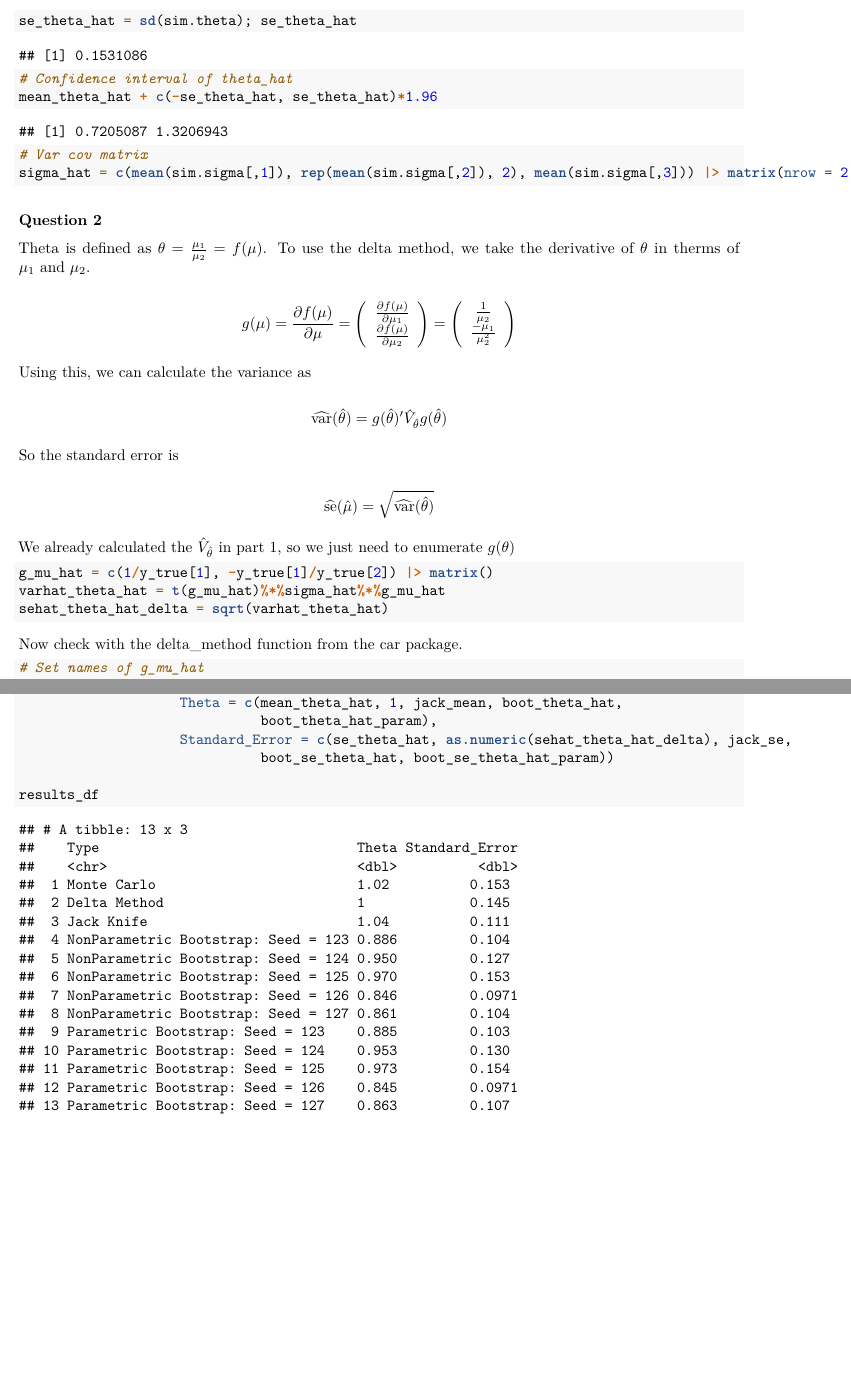
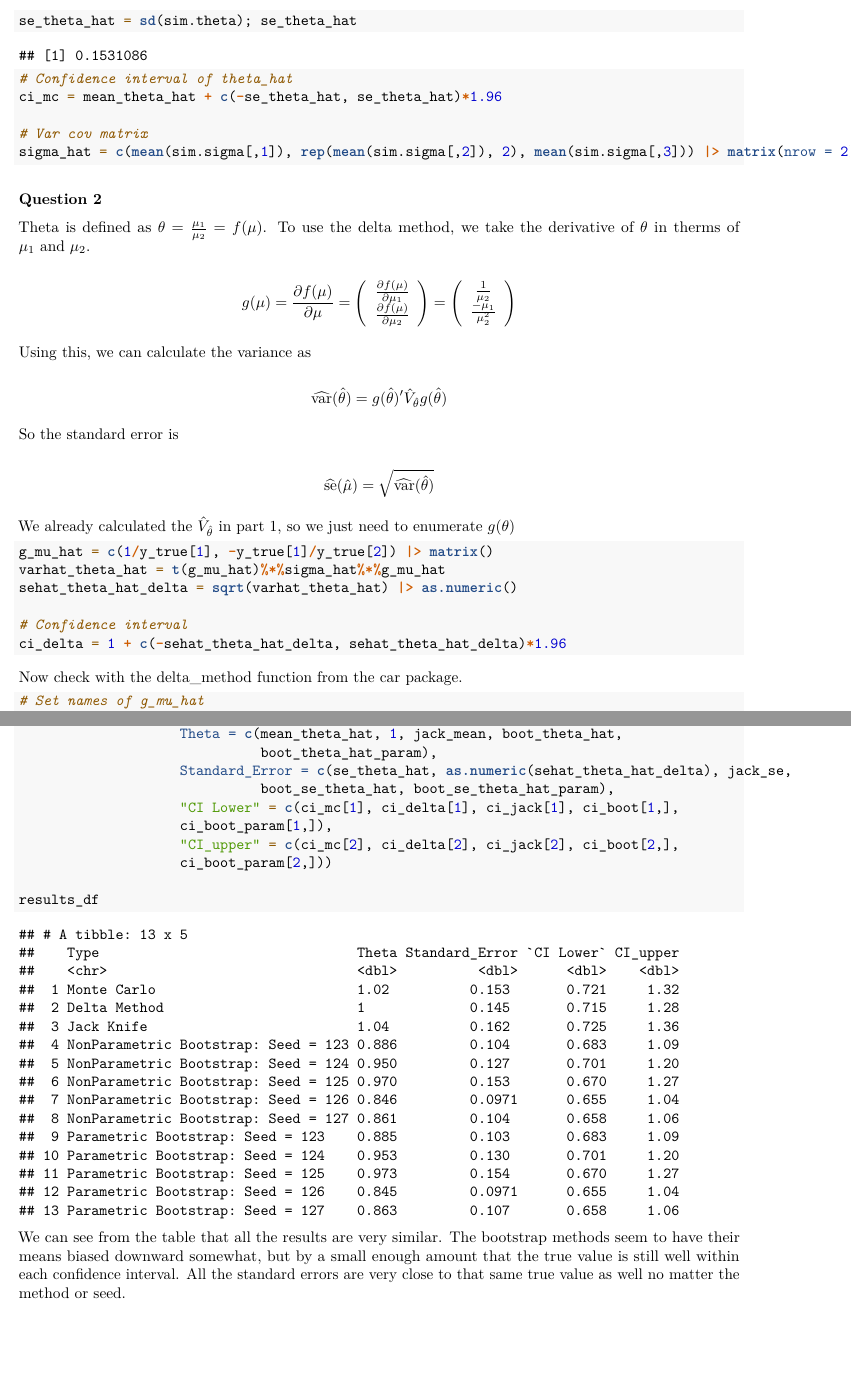
Before and after one commit to eander462/EC-582, an R Markdown document (HW1.Rmd): two parts of pages 2 and 7 of 7, joined at a grey line, cut so that both start at the same text. Rendered offline with R 4.5, knitr and Pandoc, then LaTeX, with nearby package versions.

Commit message:
fixed the final table

````diff
--- a/HW1.Rmd
+++ b/HW1.Rmd
@@ -60,10 +60,12 @@ mean_theta_hat = mean(sim.theta); mean_theta_hat
 se_theta_hat = sd(sim.theta); se_theta_hat
 
 # Confidence interval of theta_hat
-mean_theta_hat + c(-se_theta_hat, se_theta_hat)*1.96
+ci_mc = mean_theta_hat + c(-se_theta_hat, se_theta_hat)*1.96
 
 # Var cov matrix
 sigma_hat = c(mean(sim.sigma[,1]), rep(mean(sim.sigma[,2]), 2), mean(sim.sigma[,3])) |> matrix(nrow = 2)
+
+
 ```
 
 ### Question 2
@@ -99,7 +101,10 @@ We already calculated the $\hat{V}_{\hat{\theta}}$ in part 1, so we just need to
 ```{r}
 g_mu_hat = c(1/y_true[1], -y_true[1]/y_true[2]) |> matrix()
 varhat_theta_hat = t(g_mu_hat)%*%sigma_hat%*%g_mu_hat
-sehat_theta_hat_delta = sqrt(varhat_theta_hat)
+sehat_theta_hat_delta = sqrt(varhat_theta_hat) |> as.numeric()
+
+# Confidence interval
+ci_delta = 1 + c(-sehat_theta_hat_delta, sehat_theta_hat_delta)*1.96
 ```
 
 Now check with the delta_method function from the car package.
@@ -121,9 +126,13 @@ dm$SE # Exact match for the manual computation
 ### Question 3 Jackknife Method
 
 ```{r}
+
 # Simulated data
 y_sim = tibble(y1 = rnorm(n, mean = y_true[1], sd = sigma[1,1]),
                y2 = rnorm(n, mean = y_true[2], sd = sigma[2,2]))
+
+# Set parameters
+n = nrow(y_sim)
 
 # Initialize values
 n = nrow(y_sim)
@@ -149,10 +158,10 @@ for (i in 1:n){
 
 # Jackknife standard error
 jack_mean = mean(jack_theta)
-jack_se = ((n-1)/n)*sum((jack_theta - theta)^2);jack_se
+jack_se = ((n-1)/n)*sum((jack_theta - jack_mean)^2) |> sqrt();jack_se
 
 # Confidence interval
-jack_mean + c(-jack_se, jack_se)*1.96
+ci_jack = jack_mean + c(-jack_se, jack_se)*1.96
 
 ```
 
@@ -195,7 +204,7 @@
 boot_se_theta_hat = sapply(1:5, function(i) {sd(list_boot_theta[[i]])});boot_se_theta_hat
 
 # Normal CI
-sapply(1:5, function(i){boot_theta_hat[[i]] + c(-boot_se_theta_hat[[i]], boot_se_theta_hat[[i]])*1.96}) # CIs are read top to bottom. Going left to right are the five samples from 5 different seeds
+ci_boot = sapply(1:5, function(i){boot_theta_hat[[i]] + c(-boot_se_theta_hat[[i]], boot_se_theta_hat[[i]])*1.96}) # CIs are read top to bottom. Going left to right are the five samples from 5 different seeds
 ```
 
 To calculate the other CIs, we will use the boot package
@@ -222,7 +231,7 @@ for (seed in 123:127) {
 }
 
 # All the confidence intervals
-# Im not doing this in a loop because it takes away the nice formatting of the CIs
+# I'm not doing this in a loop because it takes away the nice formatting of the CIs
 boot.ci(list_boot_theta_ci[[1]], conf=0.95, type=c("norm", "perc", "bca"))
 boot.ci(list_boot_theta_ci[[2]], conf=0.95, type=c("norm", "perc", "bca"))
 boot.ci(list_boot_theta_ci[[3]], conf=0.95, type=c("norm", "perc", "bca"))
@@ -278,7 +287,7 @@
 boot_se_theta_hat_param = sapply(1:5, function(i) {sd(list_boot_theta[[i]])});boot_se_theta_hat
 
 # Normal CI
-sapply(1:5, function(i){boot_theta_hat[[i]] + c(-boot_se_theta_hat[[i]], boot_se_theta_hat[[i]])*1.96}) # CI's are read top to bottom. Going left to right are the five samples from 5 different seeds
+ci_boot_param = sapply(1:5, function(i){boot_theta_hat[[i]] + c(-boot_se_theta_hat[[i]], boot_se_theta_hat[[i]])*1.96}) # CI's are read top to bottom. Going left to right are the five samples from 5 different seeds
 ```
 
 ### Question 6 Table Comparing Results
@@ -291,7 +300,14 @@ results_df = tibble(Type = c("Monte Carlo", "Delta Method", "Jack Knife",
                     Theta = c(mean_theta_hat, 1, jack_mean, boot_theta_hat,
                               boot_theta_hat_param),
                     Standard_Error = c(se_theta_hat, as.numeric(sehat_theta_hat_delta), jack_se,
-                              boot_se_theta_hat, boot_se_theta_hat_param))
+                              boot_se_theta_hat, boot_se_theta_hat_param),
+                    "CI Lower" = c(ci_mc[1], ci_delta[1], ci_jack[1], ci_boot[1,],
+                    ci_boot_param[1,]),
+                    "CI_upper" = c(ci_mc[2], ci_delta[2], ci_jack[2], ci_boot[2,],
+                    ci_boot_param[2,]))
 
 results_df
+
 ```
+
+We can see from the table that all the results are very similar. The  bootstrap methods seem to have their means biased downward somewhat, but by a small enough amount that the true value is still well within each confidence interval. All the standard errors are very close to that same true value as well no matter the method or seed.
````
Also changed, not shown: HW1.pdf, Note Apr 4, 2023.pdf (added), 42 other files.
